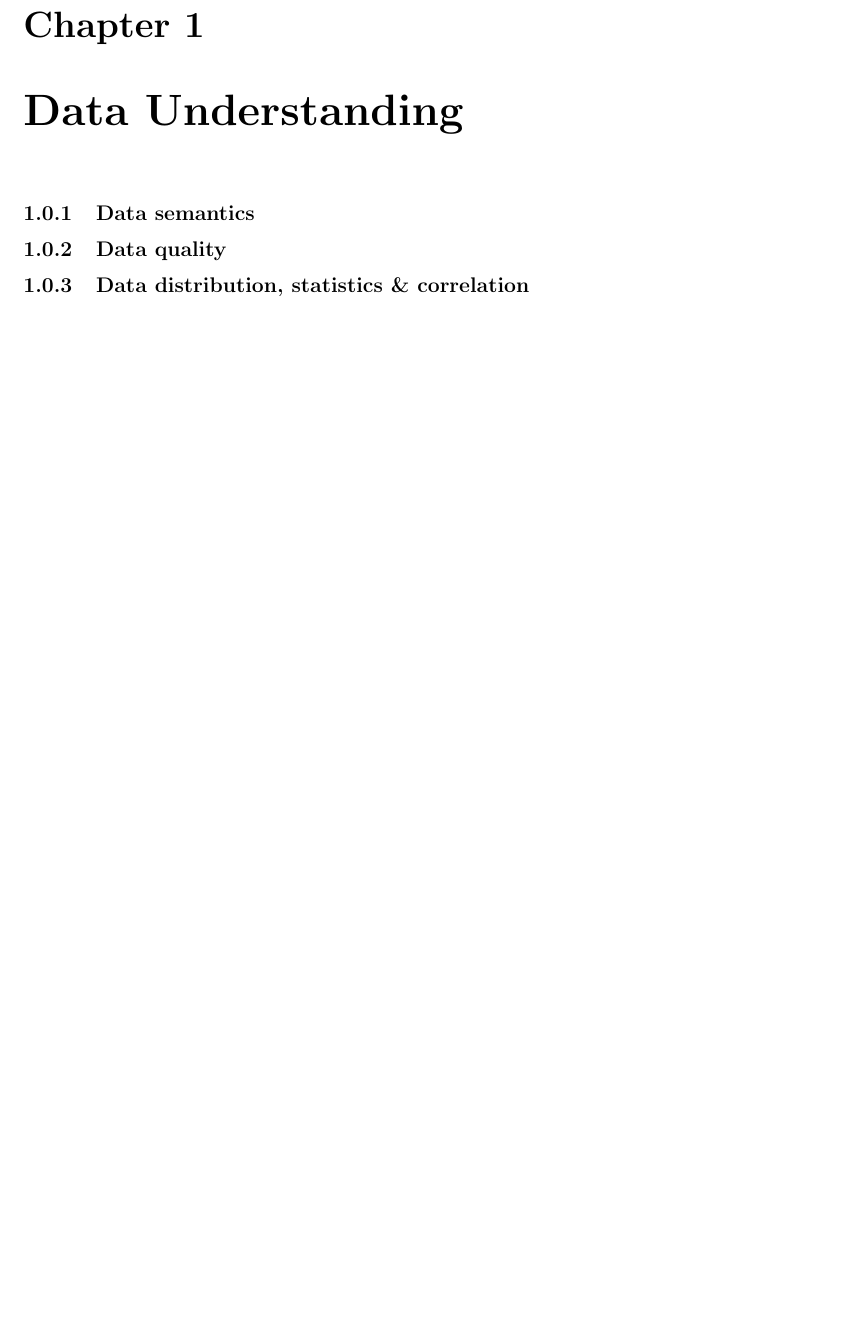
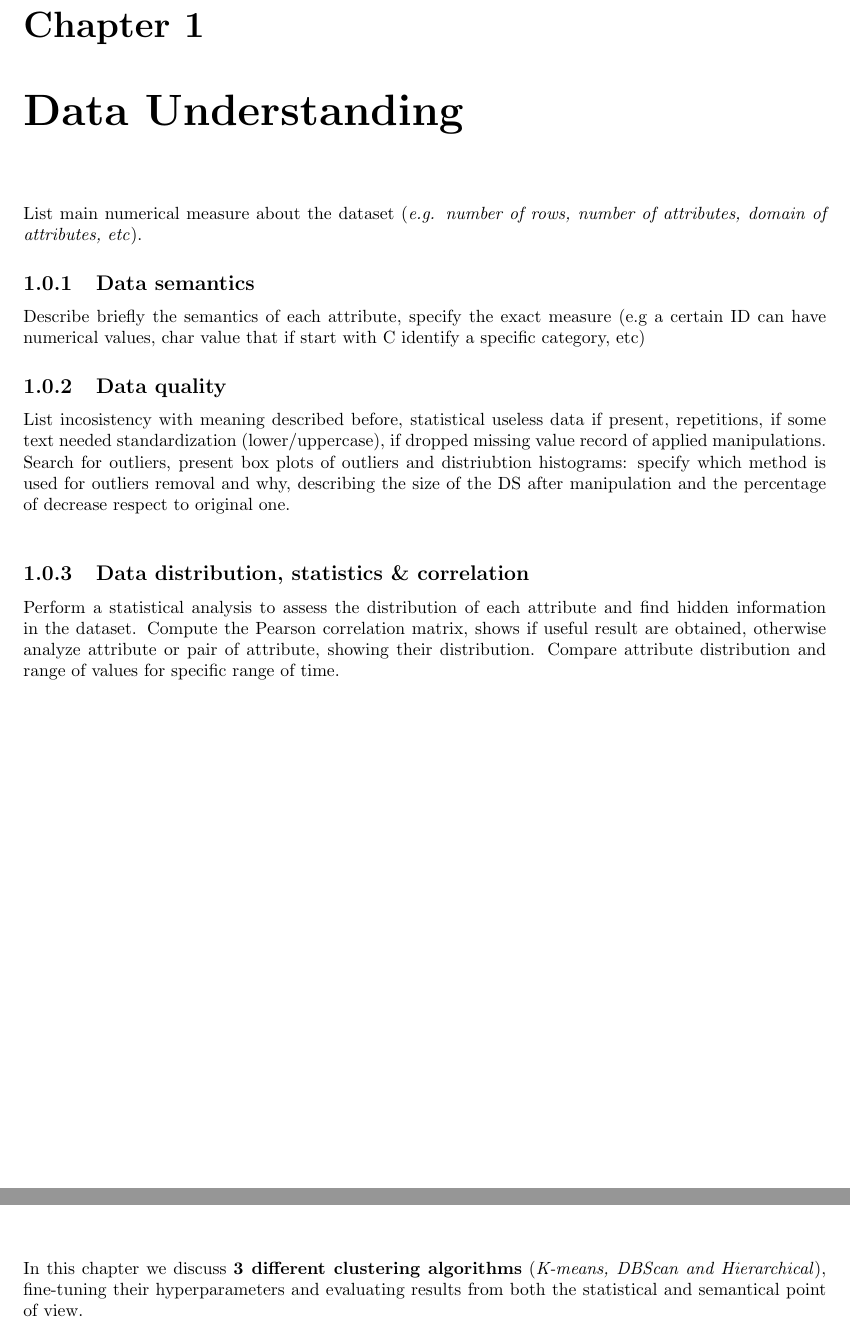
Before and after one commit to TheDarkPyotr/DataMining2023, a LaTeX document (report/main.tex): part of page 3 of 8 before the commit and two parts of pages 3 and 5 of 8 after it, the two joined at a grey line, cut so that both start at the same text, the shorter picture padded with empty space. Compiled offline with pdfLaTeX.

Commit message:
fix: add tips in report intro chapters

```diff
--- a/report/main.tex
+++ b/report/main.tex
@@ -34,10 +34,18 @@
 
 
 \chapter{Data Understanding}
+List main numerical measure about the dataset (\textit{e.g. number of rows, number of attributes, domain of attributes, etc}).
 
 \subsection{Data semantics}
+Describe briefly the semantics of each attribute, specify the exact measure (e.g a certain ID can have numerical values, char value that if start with C identify a specific category, etc)
 \subsection{Data quality}
+List incosistency with meaning described before, statistical useless data if present, repetitions, if some text needed standardization (lower/uppercase), if dropped missing value record of applied manipulations.\\
+Search for outliers, present box plots of outliers and distriubtion histograms: specify which method is used for outliers removal and why, describing the size of the DS after manipulation and the percentage of decrease respect to original one. \\
+
 \subsection{Data distribution, statistics \& correlation}
+Perform a statistical analysis to assess the distribution of each attribute and find hidden information in the dataset. Compute the Pearson correlation matrix, shows if useful result are obtained, otherwise analyze attribute or pair of attribute, showing their distribution.
+Compare attribute distribution and range of values for specific range of time.
+
 
 
 \chapter{Data Preparation}
@@ -48,7 +58,7 @@
 
 
 \chapter{Clustering}
-
+In this chapter we discuss \textbf{3 different clustering algorithms} (\textit{K-means, DBScan and Hierarchical}), fine-tuning their hyperparameters and evaluating results from both the statistical and semantical point of view.
 
 \chapter{Predictive Analysis}
 
```
Also changed, not shown: report/main.pdf, report/main.tex (2 more changed lines), 2 other files.
